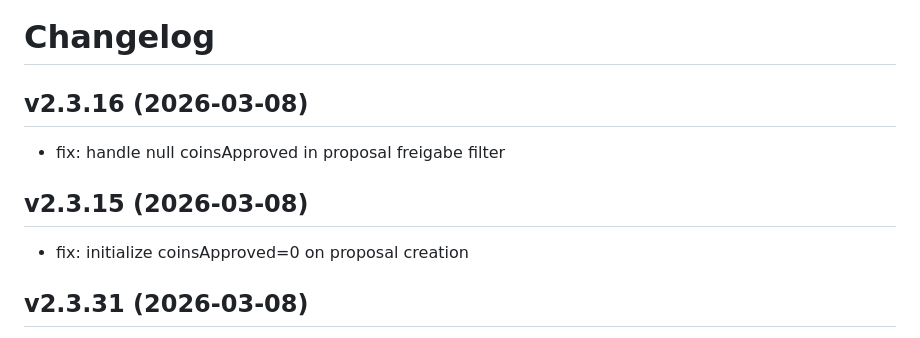
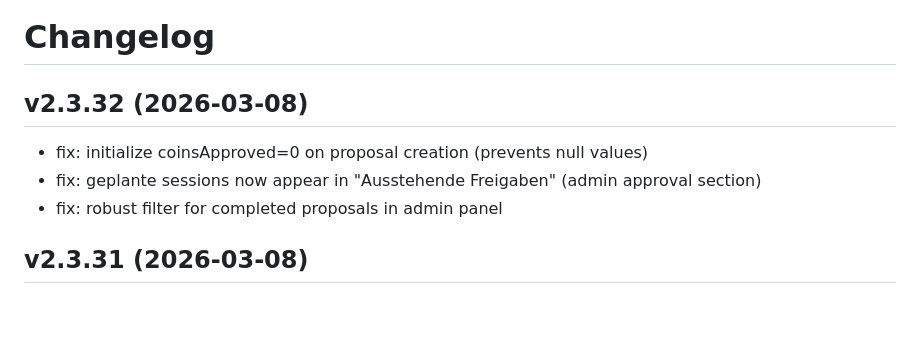
Before and after one commit to gomaaz/Gameparty, a Markdown page: CHANGELOG.md, the part around the change. GitHub-like rendering; blank space fills up the shorter version.

Commit message:
docs: update CHANGELOG for v2.3.32

```diff
--- a/CHANGELOG.md
+++ b/CHANGELOG.md
@@ -1,10 +1,9 @@
 # Changelog
 
-## v2.3.16 (2026-03-08)
-- fix: handle null coinsApproved in proposal freigabe filter
-
-## v2.3.15 (2026-03-08)
-- fix: initialize coinsApproved=0 on proposal creation
+## v2.3.32 (2026-03-08)
+- fix: initialize coinsApproved=0 on proposal creation (prevents null values)
+- fix: geplante sessions now appear in "Ausstehende Freigaben" (admin approval section)
+- fix: robust filter for completed proposals in admin panel
 
 ## v2.3.31 (2026-03-08)
 - fix: prevent leader from joining own session (join validation)
```
